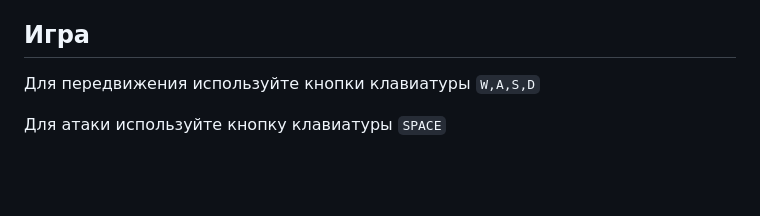
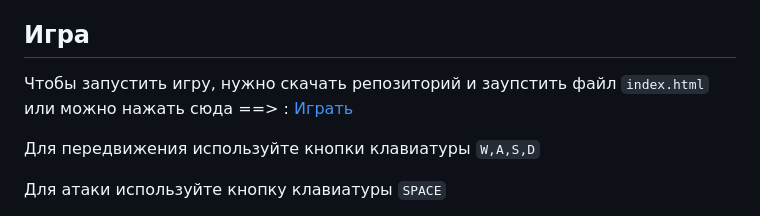
Before and after one commit to Tihohod2000/rogue, a Markdown page: README.md, the part around the change. Rendered like a GitHub page; blank space fills up the shorter version.

````diff
--- a/README.md
+++ b/README.md
@@ -32,6 +32,8 @@
 2.	Хранение состояния внутри Javascript, а не в DOM
 
 ## Игра
+Чтобы запустить игру, нужно скачать репозиторий и заупстить файл ```index.html``` или можно нажать сюда ==> : [Играть](https://tihohod2000.github.io/rogue/)
+
 Для передвижения используйте кнопки клавиатуры ```W,A,S,D```
 
 Для атаки используйте кнопку клавиатуры ```SPACE```
````
